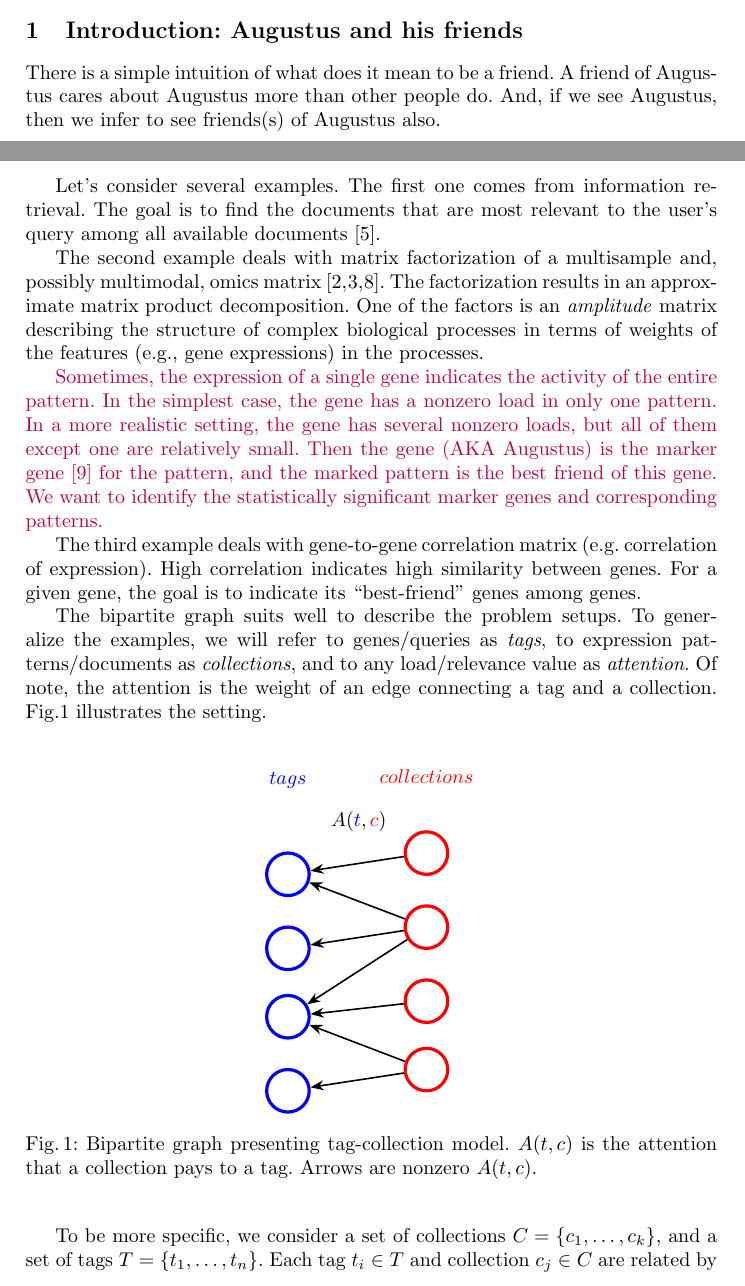
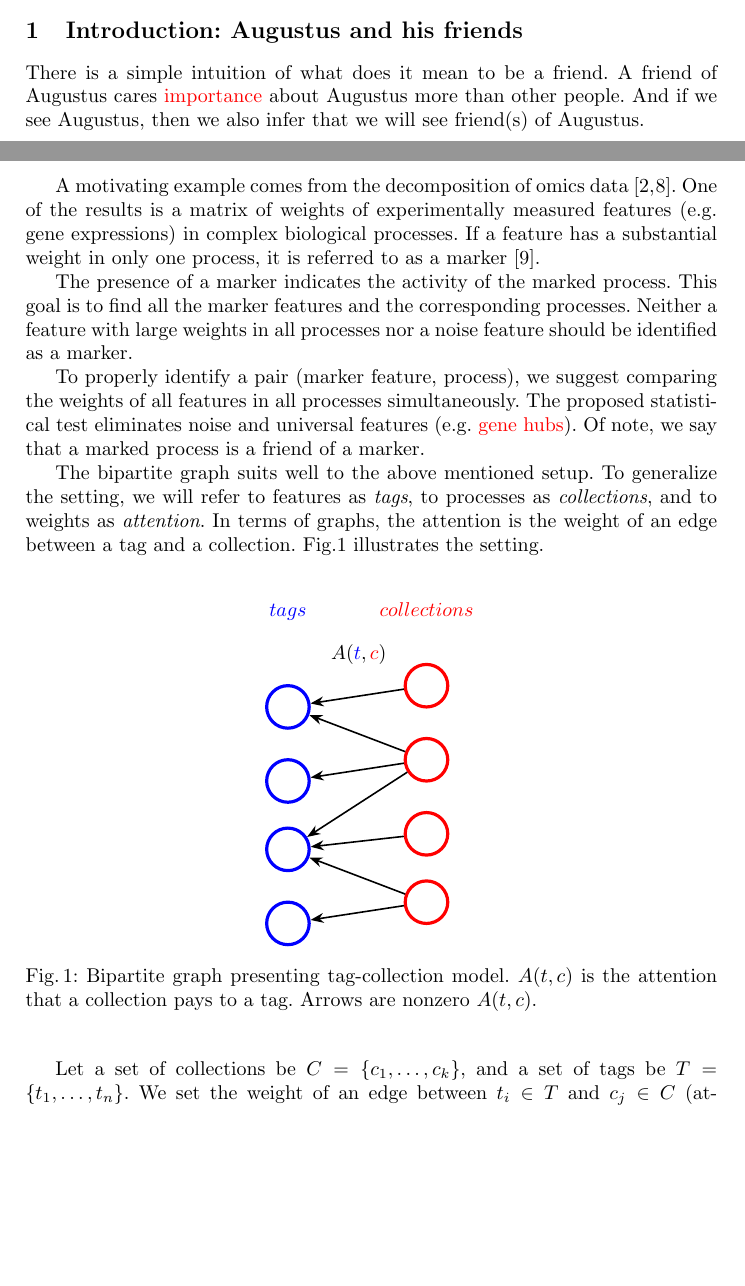
Before and after one commit to favorov/gene-friends-manuscript, a LaTeX thesis (gene-best-friends-manuscript.tex): two parts of pages 1 and 2 of 13 before the commit and two parts of pages 1 and 2 of 12 after it, joined at a grey line, cut so that both start at the same text, the shorter picture padded with empty space. Compiled offline with pdfLaTeX.

Commit message:
We started with Vera

```diff
--- a/gene-best-friends-manuscript.tex
+++ b/gene-best-friends-manuscript.tex
@@ -89,27 +90,39 @@ As possible areas of application, we consider feature selection, interpretable c
 
 \section{Introduction: Augustus and his friends}
 
-There is a simple intuition of what does it mean to be a friend. A friend of Augustus cares about Augustus more than other people do. And, if we see Augustus, then we infer to see friends(s) of Augustus also.
+There is a simple intuition of what does it mean to be a friend. A friend of Augustus cares \textcolor{red}{importance} about Augustus more than other people. And if we see Augustus, then we also infer that we will see friend(s) of Augustus.
 
-% . \textcolor{red}{ \textit{Actually, we say nothing about friendship afterward. To rewrite the sentence?}}
-Let's consider several examples. The first one comes from information retrieval. The goal is to find the documents that are most relevant to the user's query among all available documents \cite{liu2009learning}. %friendship.
+% % . \textcolor{red}{ \textit{Actually, we say nothing about friendship afterward. To rewrite the sentence?}}
+% Let's consider several examples. The first one comes from information retrieval. The goal is to find the documents that are most relevant to the user's query among all available documents \cite{liu2009learning}. %friendship.
 
 % In the second example, we consider a set of genes and their weights in a set of expression patterns \cite{fertig_cogaps_2010, Fertig_2016,stein-obrien_enter_2018}. Each pattern represents a biological process by the expression levels of the involved genes, and we know all the weights of genes in patterns.
 
-The second example deals with matrix factorization of a multisample and, possibly multimodal, omics matrix \cite{fertig_cogaps_2010, Fertig_2016,stein-obrien_enter_2018}.
-The factorization results in an approximate  matrix product decomposition. One of the factors is an \textit{amplitude} matrix describing the structure of complex biological processes in terms of weights of the features (e.g., gene expressions) in the processes.
 
-\textcolor{purple}{Sometimes, the expression of a single gene indicates the activity of the entire pattern. In the simplest case, the gene has a nonzero load in only one pattern. In a more realistic setting, the gene has several nonzero loads, but all of them except one are relatively small. Then the gene (AKA Augustus) is the marker gene \cite{stein-obrien_patternmarkers_2017} for the pattern, and the marked pattern is the best friend of this gene. We want to identify the statistically significant marker genes and corresponding patterns.}
+A motivating example comes from the decomposition of omics data
+\cite{fertig_cogaps_2010, stein-obrien_enter_2018}. One of the results is a matrix of weights of experimentally measured features (e.g. gene expressions) in complex biological processes. If a feature has a substantial weight in only one process, it is referred to as a marker \cite{stein-obrien_patternmarkers_2017}.
 
-The third example deals with gene-to-gene correlation matrix (e.g. correlation of expression). High correlation indicates high similarity between genes. For a given gene, the goal is to indicate its ``best-friend'' genes among genes.
-%friendship.
+The presence of a marker indicates the activity of the marked process.
+This goal is to find all the marker features and the corresponding processes.
+Neither a feature with large weights in all processes nor a noise feature should be identified as a marker.
+
+To properly identify a pair (marker feature, process), we suggest comparing the weights of all features in all processes simultaneously.
+The proposed statistical test eliminates noise and universal features (e.g. \textcolor{red}{gene hubs}).
+Of note, we say that a marked process is a friend of a marker.
+% To avoid mistakes in marker selection, we develop a method that looks for features that are more important for particular patterns than for others, and for these patterns at the same time. The patterns are referred to as friends of their marker feature.
+
+%Мы хотим видеть пару маркер - друг не только тогда, когда у маркера самый большой вес внутри процеесса, мы хотим видеть, когда у маркера самый большой вес в процессе, если процессы сравнить между собой. Это даёт возможность убирать универсальные маркеры (хабы). Тут наверное можно сказать что если ген - маркер, то процесс - его друг (лучший друг)
+
+% % Factorization results in an approximate matrix product decomposition. One of the factors is an \textit{amplitude} matrix that describes the structure of complex biological processes in terms of weights of the features (e.g., gene expressions) in the processes.
+
+% \textcolor{purple}{Sometimes, the expression of a single gene indicates the activity of the entire pattern. In the simplest case, the gene has a nonzero load in only one pattern. In a more realistic setting, the gene has several nonzero loads, but all of them except one are relatively small. Then the gene (AKA Augustus) is the marker gene \cite{stein-obrien_patternmarkers_2017} for the pattern, and the marked pattern is the best friend of this gene. We want to identify the statistically significant marker genes and corresponding patterns.}
+
+% The third example deals with gene-to-gene correlation matrix (e.g. correlation of expression). High correlation indicates high similarity between genes. For a given gene, the goal is to indicate its ``best-friend'' genes among genes.
+% % %friendship.
 
 
 
 
-
-
-The bipartite graph suits well to describe the problem setups. To generalize the examples, we will refer to genes/queries as \textit{{\tag}s}, to expression patterns/documents as \textit{{\collection}s}, and to any load/relevance value as \textit{attention}. Of note, the attention is the weight of an edge connecting a tag and a collection. Fig.\ref{fig:nice_name} illustrates the setting.
+The bipartite graph suits well to the above mentioned setup. To generalize the setting, we will refer to features as \textit{{\tag}s}, to processes as \textit{{\collection}s}, and to weights as \textit{attention}. In terms of graphs, the attention is the weight of an edge between a tag and a collection. Fig.\ref{fig:nice_name} illustrates the setting.
 
 \begin{figure}
     \centering
@@ -119,6 +132,5 @@ The bipartite graph suits well to describe the problem setups. To generalize the
     \label{fig:nice_name}
 \end{figure}
 
-To be more specific, we consider a set of collections $C = \{c_1, \dots, c_k\}$, and a set of tags $T = \{t_1, \dots, t_n\}$.
-Each tag $t_i \in T$ and collection $c_j \in C$ are related by the attention---the real value $a_{ij}$---that the collection pays to the tag.
-Let's agree that the greater the value, the higher the attention is. Naturally, the absence of attention corresponds to $a_{ij} = 0$.
+Let a set of collections be $C = \{c_1, \dots, c_k\}$, and a set of tags be $T = \{t_1, \dots, t_n\}$.
+We set the weight of an edge between $t_i \in T$ and $c_j \in C$ (attention) to be $a_{ij}$.
```
Also changed, not shown: gene-best-friends-manuscript.tex (54 more changed lines).
